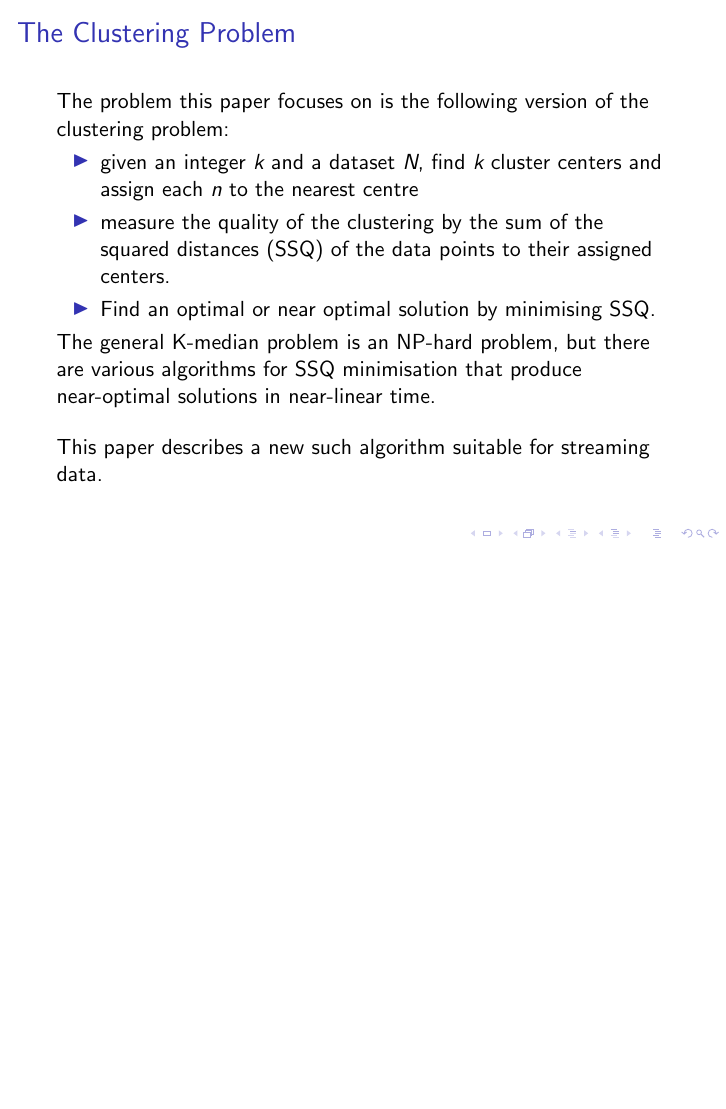
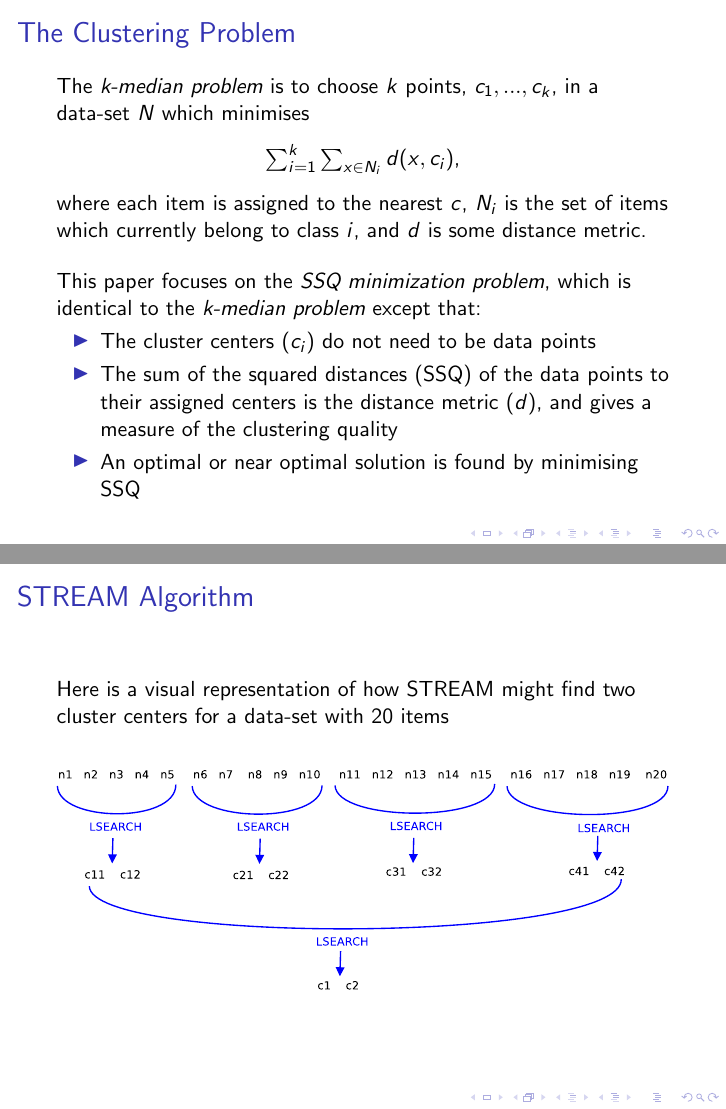
Before and after one commit to katlilly/411-online-clustering, LaTeX slides (presentation/nkl-online-clustering.tex): page 7 of 19 before the commit and pages 7 and 13 of 21 after it, the two joined at a grey line, the shorter picture padded with empty space. Compiled offline with pdfLaTeX.

Commit message:
Included a STREAM diagram

```diff
--- a/presentation/nkl-online-clustering.tex
+++ b/presentation/nkl-online-clustering.tex
@@ -95,18 +95,35 @@
 {
   \frametitle{The Clustering Problem}
 
-  The problem this paper focuses on is the following version of the
-  clustering problem:
+  The {\em k-median problem} is to choose $k$ points, $c_1, ..., c_k$,
+  in a data-set $N$ which minimises
+
+  \begin{center}
+  	$\sum_{i=1}^k \sum_{x \in N_i} d(x, c_i)$,
+  \end{center}
+
+
+  where each item is assigned to the nearest $c$, $N_i$ is the set of
+  items which currently belong to class $i$, and $d$ is some distance metric.
+
+  \bigskip
+  This paper focuses on the {\em SSQ minimization problem}, which is identical to
+  the {\em k-median problem} except that:
 
   \begin{itemize}
-  \item given an integer {\em k} and a dataset {\em N}, find {\em k}
-    cluster centers and assign each {\em n} to the nearest centre
-  \item measure the quality of the clustering by the sum of the
-    squared distances (SSQ) of the data points to their assigned centers.
-  \item Find an optimal or near optimal solution by minimising SSQ.
+  \item The cluster centers ($c_i$) do not need to be data points
+  \item The sum of the squared distances (SSQ) of the data points to
+   their assigned centers is the distance metric ($d$), and gives a
+   measure of the clustering quality
+  \item An optimal or near optimal solution is found by minimising SSQ
   \end{itemize}
 
-  The general K-median problem is an NP-hard problem, but there are
+}
+
+\frame{
+  \frametitle{The Clustering Problem Continued}
+
+  The general k-median problem is an NP-hard problem, but there are
   various algorithms for SSQ minimisation that produce near-optimal
   solutions in near-linear time.
 
@@ -208,6 +224,19 @@
  can cluster the {\em ik} clusters to reduce the data to just {\em k}
  clusters.
 
+}
+
+
+\frame
+{
+  \frametitle{STREAM Algorithm}
+  Here is a visual representation of how STREAM might find two cluster
+  centers for a data-set with 20 items
+
+  \bigskip
+  \begin{center}
+  \includegraphics[width=\textwidth]{figures/STREAM}
+  \end{center}
 }
 
 
```
Also changed, not shown: presentation/figures/STREAM.eps (added), presentation/nkl-online-clustering.tex (1 more changed lines), 1 other file.
